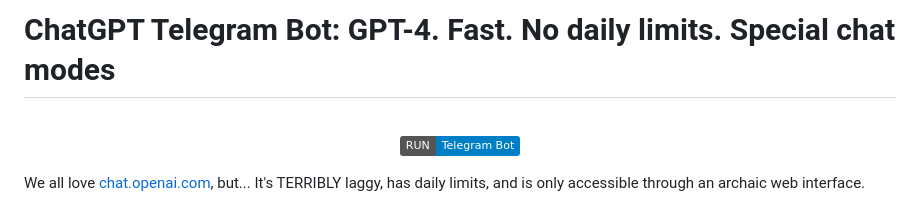
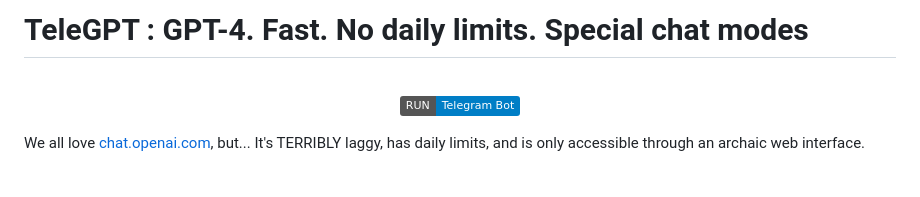
Before and after one commit to khulnasoft-bot/TeleGPT, a Markdown page: README.md, the part around one of its changes. GitHub-like rendering; badges without logos; blank space fills up the shorter version.

```diff
--- a/README.md
+++ b/README.md
@@ -1,4 +1,4 @@
-# ChatGPT Telegram Bot: **GPT-4. Fast. No daily limits. Special chat modes**
+# TeleGPT : **GPT-4. Fast. No daily limits. Special chat modes**
 
 <br>
 
```
Also changed, not shown: other parts of README.md (+0 -4 lines).
